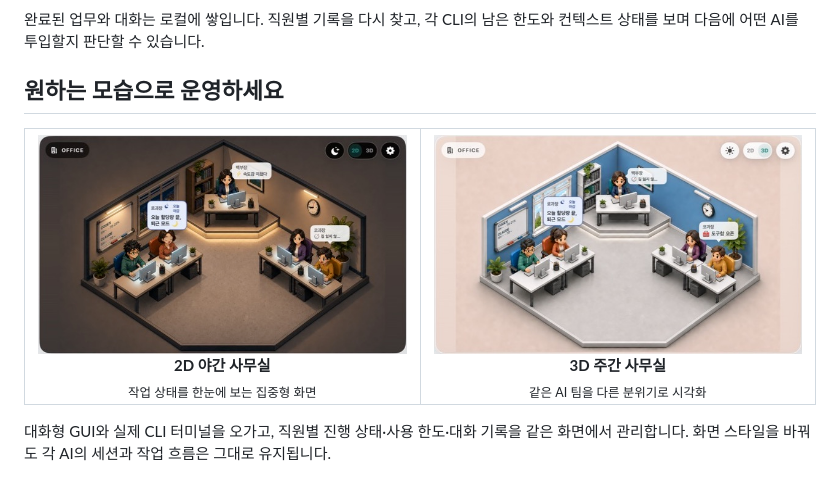
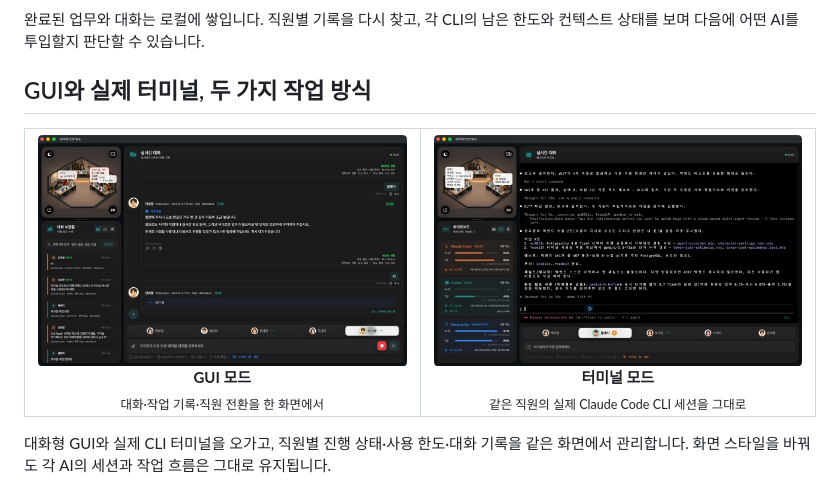
Before and after one commit to neosp8888-design/office, a Markdown page: README.md, the part around the change. GitHub-like rendering; pictures changed too: docs/images/officestra-2d-night.jpg (deleted), docs/images/officestra-3d-day.jpg (deleted), docs/images/officestra-gui-mode.jpg (added).

```diff
--- a/README.md
+++ b/README.md
@@ -53,19 +53,19 @@ GUI로 돌아오면 터미널에서 진행한 내용도 같은 직원의 기록
 완료된 업무와 대화는 로컬에 쌓입니다. 직원별 기록을 다시 찾고, 각 CLI의 남은 한도와
 컨텍스트 상태를 보며 다음에 어떤 AI를 투입할지 판단할 수 있습니다.
 
-## 원하는 모습으로 운영하세요
+## GUI와 실제 터미널, 두 가지 작업 방식
 
 <table>
   <tr>
     <td width="50%" align="center">
-      <img src="docs/images/officestra-2d-night.jpg" alt="OFFICESTRA 2D 야간 사무실" width="100%"><br>
-      <strong>2D 야간 사무실</strong><br>
-      <sub>작업 상태를 한눈에 보는 집중형 화면</sub>
+      <img src="docs/images/officestra-gui-mode.jpg" alt="OFFICESTRA GUI 모드" width="100%"><br>
+      <strong>GUI 모드</strong><br>
+      <sub>대화·작업 기록·직원 전환을 한 화면에서</sub>
     </td>
     <td width="50%" align="center">
-      <img src="docs/images/officestra-3d-day.jpg" alt="OFFICESTRA 3D 주간 사무실" width="100%"><br>
-      <strong>3D 주간 사무실</strong><br>
-      <sub>같은 AI 팀을 다른 분위기로 시각화</sub>
+      <img src="docs/images/officestra-terminal-mode.jpg" alt="OFFICESTRA 터미널 모드에서 실행 중인 Claude Code CLI" width="100%"><br>
+      <strong>터미널 모드</strong><br>
+      <sub>같은 직원의 실제 Claude Code CLI 세션을 그대로</sub>
     </td>
   </tr>
 </table>
```
Also changed, not shown: README.en.md (+7 -7 lines).
